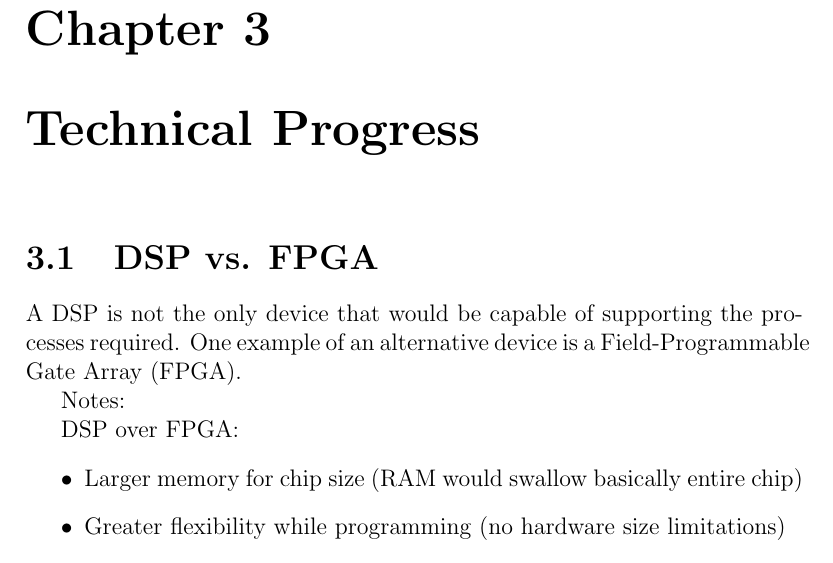
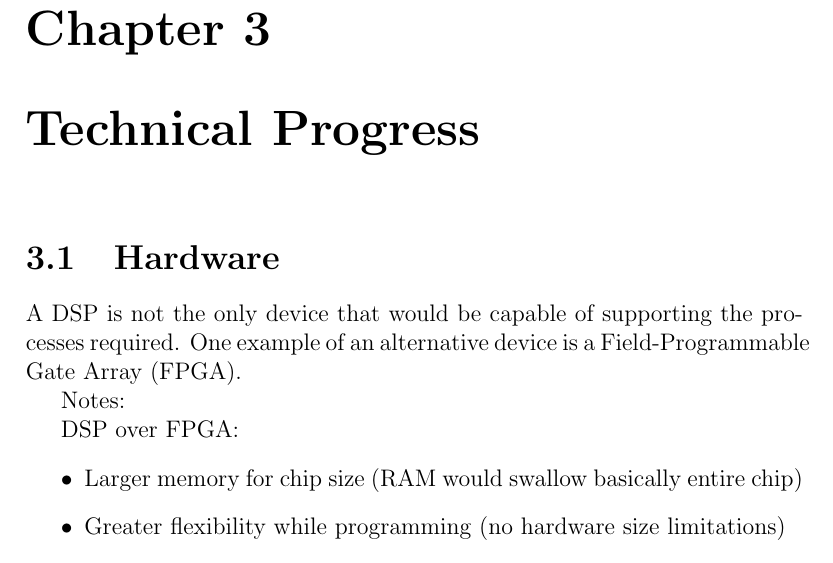
Before and after one commit to Scarzy/3YP-Noise-Cancelling-Headphones, a LaTeX thesis (reports/progress_report/progress.tex, which reads reports/progress_report/dspvsfpga.tex): part of page 9 of 14, cut so that both start at the same text. Compiled offline with pdfLaTeX.

Commit message:
Rename a section
git-svn-id: svn+ssh://svn.forge.ecs.soton.ac.uk/projects/sanchp3yp@149 bc9da1e1-76ae-0410-a611-e94dc21032b9

```diff
--- a/reports/progress_report/dspvsfpga.tex
+++ b/reports/progress_report/dspvsfpga.tex
@@ -1,4 +1,4 @@
-\section{DSP vs. FPGA}
+\section{Hardware}
 A DSP is not the only device that would be capable of supporting the processes required. One example of an alternative device is a Field-Programmable Gate Array (FPGA).
 
 Notes:
```
